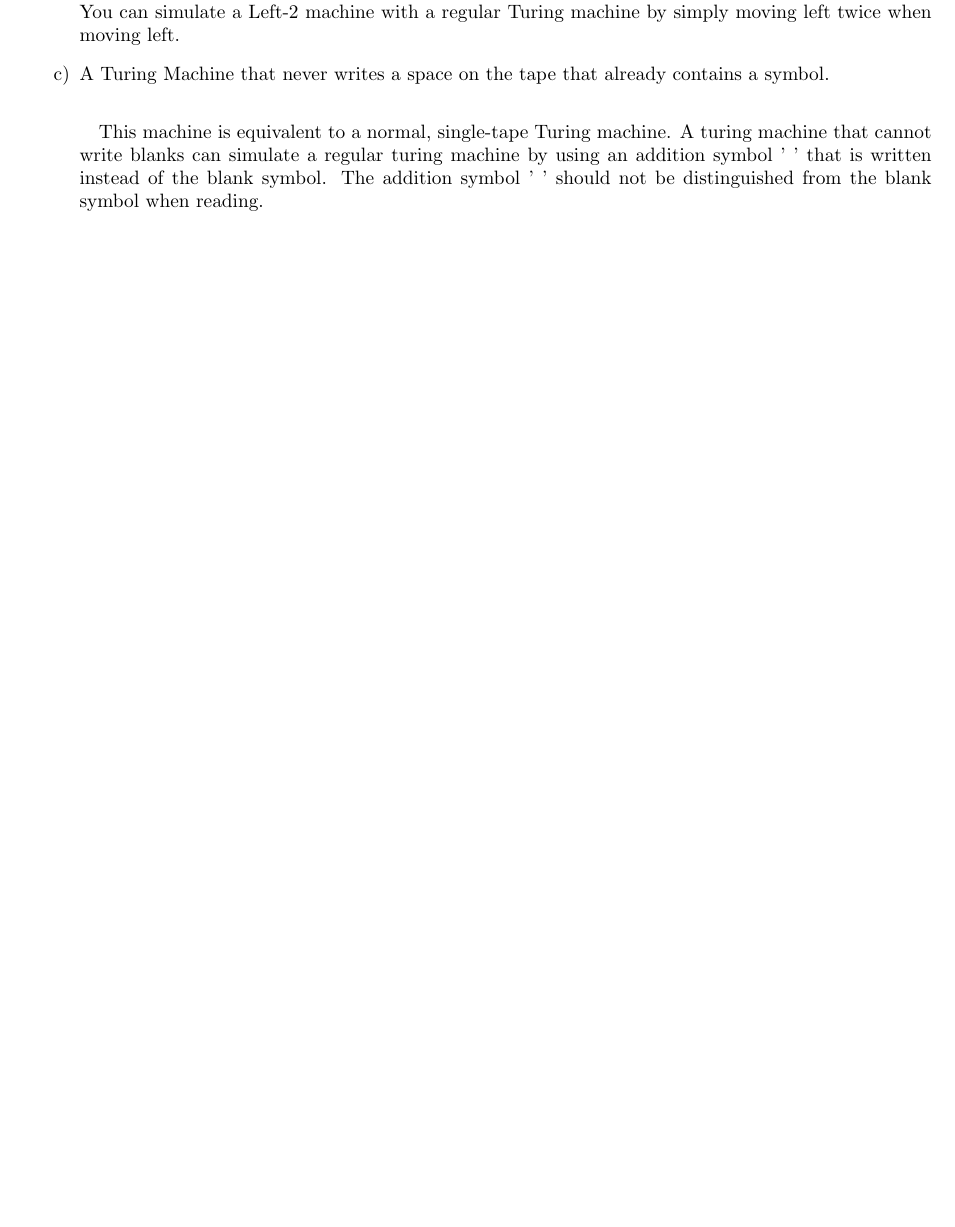
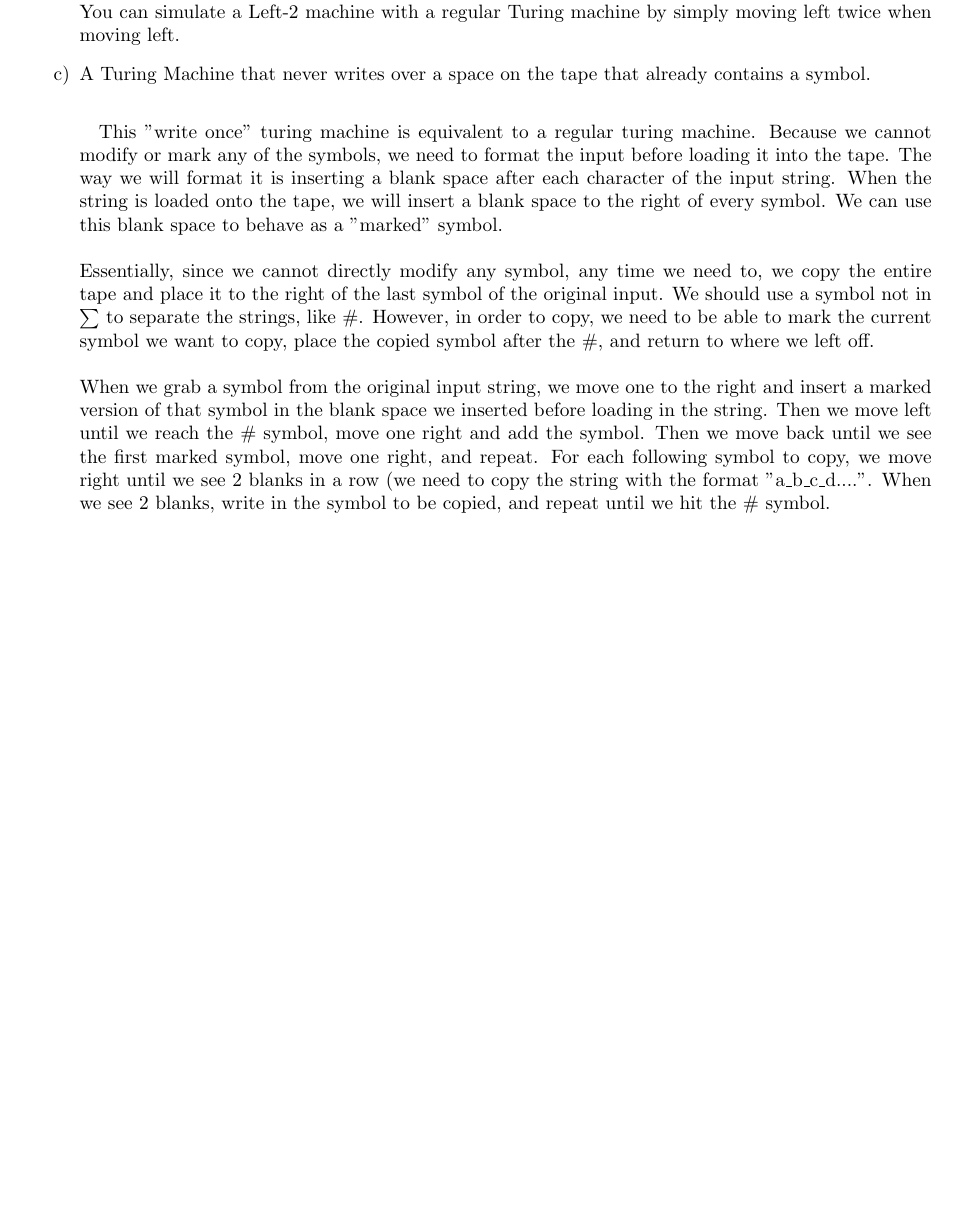
Before and after one commit to 27tang/CS311, a LaTeX document (MattEditOnHW4.tex): part of page 6 of 6, cut so that both start at the same text, the shorter picture padded with empty space. Compiled offline with pdfLaTeX.

Commit message:
Quick Edit
Attempted 5c.

```diff
--- a/MattEditOnHW4.tex
+++ b/MattEditOnHW4.tex
@@ -219,10 +219,13 @@ describe the class of languages recognized by the machine. Explain your answers.
     a regular turing machine with the Left-2 turing machine by moving right once after every left-2, effectively
     simulating a left-1 move.
     \\You can simulate a Left-2 machine with a regular Turing machine by simply moving left twice when moving left.
-    \item A Turing Machine that never writes a space on the tape that already contains a symbol.
-    \paragraph{} This machine is equivalent to a normal, single-tape Turing machine. A turing machine that cannot
-    write blanks can simulate a regular turing machine by using an addition symbol '~' that is written instead of the blank symbol.
-    The addition symbol '~' should not be distinguished from the blank symbol when reading.
+    \item A Turing Machine that never writes over a space on the tape that already contains a symbol.
+    \paragraph{} This "write once" turing machine is equivalent to a regular turing machine. Because we cannot modify or mark any of the symbols, we need to format the input before loading it into the tape.
+The way we will format it is inserting a blank space after each character of the input string. When the string is loaded onto the tape, we will insert a blank space to the right of every symbol. We can use this blank space to behave as a "marked" symbol.
+\\\\Essentially, since we cannot directly modify any symbol, any time we need to, we copy the entire tape and place it to the right of the last symbol of the original input. We should use a symbol not in $\sum$ to separate the strings, like \#.
+However, in order to copy, we need to be able to mark the current symbol we want to copy, place the copied symbol after the \#, and return to where we left off.
+\\\\When we grab a symbol from the original input string, we move one to the right and insert a marked version of that symbol in the blank space we inserted before loading in the string. Then we move left until we reach the \# symbol, move one right and add the symbol. Then we move back until we see the first marked symbol, move one right, and repeat.
+For each following symbol to copy, we move right until we see 2 blanks in a row (we need to copy the string with the format "a\_b\_c\_d....". When we see 2 blanks, write in the symbol to be copied, and repeat until we hit the \# symbol.
 
 \end{enumerate}
 
```
Also changed, not shown: MattEditOnHW4.pdf.
